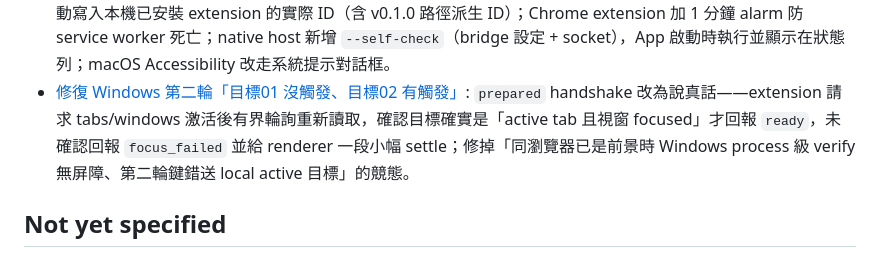
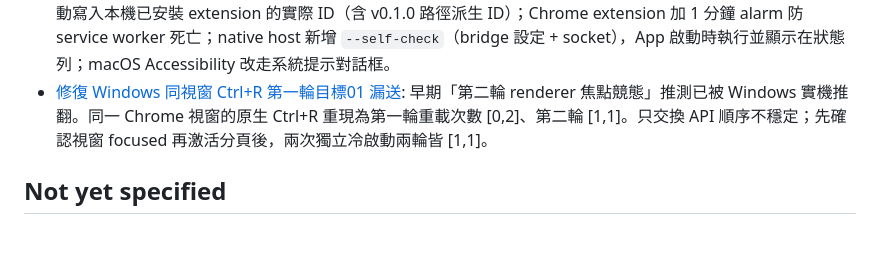
Before and after one commit to botio/banana-hand, a Markdown page: .scratch/cross-platform-browser-shortcuts/map.md, the part around the change. Drawn GitHub-style.

Commit message:
docs: record stable Windows Ctrl+R reload evidence

```diff
--- a/.scratch/cross-platform-browser-shortcuts/map.md
+++ b/.scratch/cross-platform-browser-shortcuts/map.md
@@ -35,7 +35,7 @@ Standing preferences:
 - [修復 extension 一次連線失聯與快捷鍵逐字輸入](issues/12-extension-auto-reconnect-and-chord-recorder.md): extension 斷線後指數退避自動重試（啟動順序不再重要）、App 依 connected_hosts / last_bridge_rejection 分級診斷並清掉 stale session；快捷鍵組合改為按鍵錄製器（裸 Esc 取消、裸 F 鍵可單獨、其餘須帶修飾鍵），存儲格式不變。
 - [修復 Chrome 通道連線、快捷鍵刪除與自動登錄](issues/13-chrome-channel-registration-delete-and-autodetect.md): App 啟動時自動把固定-ID native host manifest 寫入 Chrome（stable／Beta／Canary）、Chromium、Firefox 各通道目錄（Windows Firefox 改寫 Mozilla 標準目錄）；extension 上報 browser 的 `lastError` 斷線原因供 App 分級診斷並加 port orphan guard；快捷鍵庫每項增加「×」刪除。
 - [修復 macOS 前景競態、Chrome ID 錯配與 worker 死亡](issues/14-foreground-verify-id-discovery-selfcheck.md): dispatch 送出前輪詢驗證目標 browser 真為前景（macOS window owner／Windows foreground process，~1.5 秒上限，fail-closed）；manifest allowlist 自動寫入本機已安裝 extension 的實際 ID（含 v0.1.0 路徑派生 ID）；Chrome extension 加 1 分鐘 alarm 防 service worker 死亡；native host 新增 `--self-check`（bridge 設定 + socket），App 啟動時執行並顯示在狀態列；macOS Accessibility 改走系統提示對話框。
-- [修復 Windows 第二輪「目標01 沒觸發、目標02 有觸發」](issues/15-windows-second-round-target01-not-triggered.md): `prepared` handshake 改為說真話——extension 請求 tabs/windows 激活後有界輪詢重新讀取，確認目標確實是「active tab 且視窗 focused」才回報 `ready`，未確認回報 `focus_failed` 並給 renderer 一段小幅 settle；修掉「同瀏覽器已是前景時 Windows process 級 verify 無屏障、第二輪鍵錯送 local active 目標」的競態。
+- [修復 Windows 同視窗 Ctrl+R 第一輪目標01 漏送](issues/15-windows-second-round-target01-not-triggered.md): 早期「第二輪 renderer 焦點競態」推測已被 Windows 實機推翻。同一 Chrome 視窗的原生 Ctrl+R 重現為第一輪重載次數 [0,2]、第二輪 [1,1]。只交換 API 順序不穩定；先確認視窗 focused 再激活分頁後，兩次獨立冷啟動兩輪皆 [1,1]。
 
 ## Not yet specified
 
```
Also changed, not shown: 1 other file.
